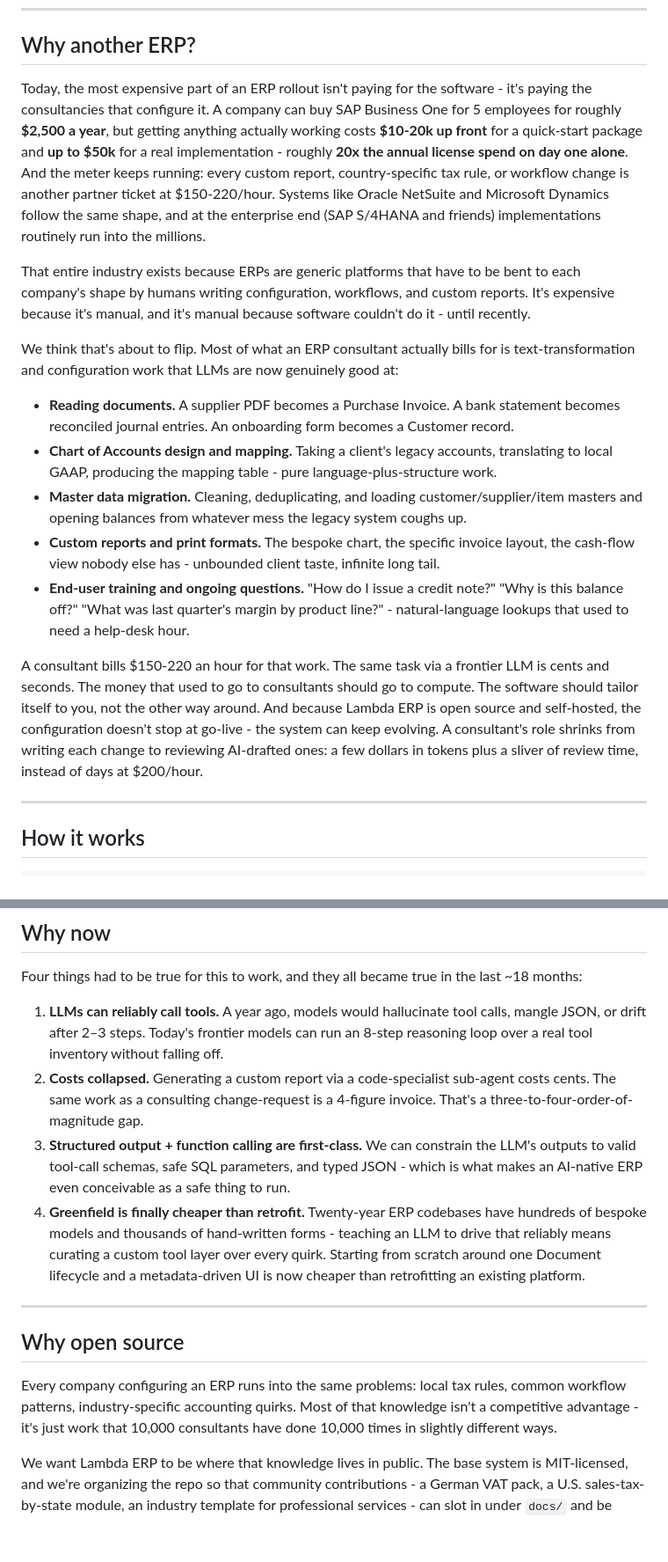
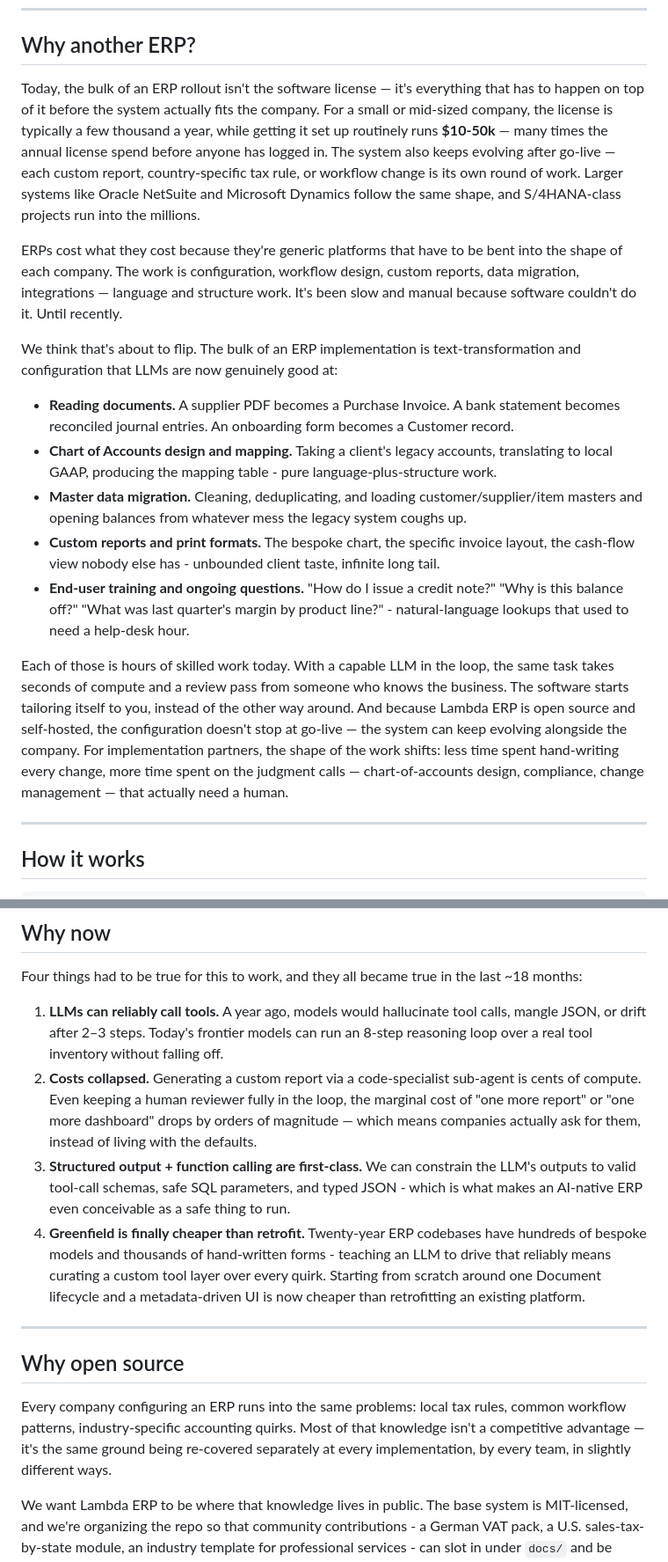
Before and after one commit to lambdadevelopment/lambda-erp, a Markdown page: README.md, 2 parts joined by grey strips. Shown at 88% size. Rendered like a GitHub page; blank space fills up the shorter version.

```diff
--- a/README.md
+++ b/README.md
@@ -26,11 +26,11 @@ This release is not yet production-ready. It's a complete prototype but not vett
 
 ## Why another ERP?
 
-Today, the most expensive part of an ERP rollout isn't paying for the software - it's paying the consultancies that configure it. A company can buy SAP Business One for 5 employees for roughly **$2,500 a year**, but getting anything actually working costs **$10-20k up front** for a quick-start package and **up to $50k** for a real implementation - roughly **20x the annual license spend on day one alone**. And the meter keeps running: every custom report, country-specific tax rule, or workflow change is another partner ticket at $150-220/hour. Systems like Oracle NetSuite and Microsoft Dynamics follow the same shape, and at the enterprise end (SAP S/4HANA and friends) implementations routinely run into the millions.
+Today, the bulk of an ERP rollout isn't the software license — it's everything that has to happen on top of it before the system actually fits the company. For a small or mid-sized company, the license is typically a few thousand a year, while getting it set up routinely runs **$10-50k** — many times the annual license spend before anyone has logged in. The system also keeps evolving after go-live — each custom report, country-specific tax rule, or workflow change is its own round of work. Larger systems like Oracle NetSuite and Microsoft Dynamics follow the same shape, and S/4HANA-class projects run into the millions.
 
-That entire industry exists because ERPs are generic platforms that have to be bent to each company's shape by humans writing configuration, workflows, and custom reports. It's expensive because it's manual, and it's manual because software couldn't do it - until recently.
+ERPs cost what they cost because they're generic platforms that have to be bent into the shape of each company. The work is configuration, workflow design, custom reports, data migration, integrations — language and structure work. It's been slow and manual because software couldn't do it. Until recently.
 
-We think that's about to flip. Most of what an ERP consultant actually bills for is text-transformation and configuration work that LLMs are now genuinely good at:
+We think that's about to flip. The bulk of an ERP implementation is text-transformation and configuration that LLMs are now genuinely good at:
 
 - **Reading documents.** A supplier PDF becomes a Purchase Invoice. A bank statement becomes reconciled journal entries. An onboarding form becomes a Customer record.
 - **Chart of Accounts design and mapping.** Taking a client's legacy accounts, translating to local GAAP, producing the mapping table - pure language-plus-structure work.
@@ -38,7 +38,7 @@ We think that's about to flip. Most of what an ERP consultant actually bills for
 - **Custom reports and print formats.** The bespoke chart, the specific invoice layout, the cash-flow view nobody else has - unbounded client taste, infinite long tail.
 - **End-user training and ongoing questions.** "How do I issue a credit note?" "Why is this balance off?" "What was last quarter's margin by product line?" - natural-language lookups that used to need a help-desk hour.
 
-A consultant bills $150-220 an hour for that work. The same task via a frontier LLM is cents and seconds. The money that used to go to consultants should go to compute. The software should tailor itself to you, not the other way around. And because Lambda ERP is open source and self-hosted, the configuration doesn't stop at go-live - the system can keep evolving. A consultant's role shrinks from writing each change to reviewing AI-drafted ones: a few dollars in tokens plus a sliver of review time, instead of days at $200/hour.
+Each of those is hours of skilled work today. With a capable LLM in the loop, the same task takes seconds of compute and a review pass from someone who knows the business. The software starts tailoring itself to you, instead of the other way around. And because Lambda ERP is open source and self-hosted, the configuration doesn't stop at go-live — the system can keep evolving alongside the company. For implementation partners, the shape of the work shifts: less time spent hand-writing every change, more time spent on the judgment calls — chart-of-accounts design, compliance, change management — that actually need a human.
 
 
 ---
@@ -132,7 +132,7 @@ A consultant bills $150-220 an hour for that work. The same task via a frontier
 Four things had to be true for this to work, and they all became true in the last ~18 months:
 
 1. **LLMs can reliably call tools.** A year ago, models would hallucinate tool calls, mangle JSON, or drift after 2–3 steps. Today's frontier models can run an 8-step reasoning loop over a real tool inventory without falling off.
-2. **Costs collapsed.** Generating a custom report via a code-specialist sub-agent costs cents. The same work as a consulting change-request is a 4-figure invoice. That's a three-to-four-order-of-magnitude gap.
+2. **Costs collapsed.** Generating a custom report via a code-specialist sub-agent is cents of compute. Even keeping a human reviewer fully in the loop, the marginal cost of "one more report" or "one more dashboard" drops by orders of magnitude — which means companies actually ask for them, instead of living with the defaults.
 3. **Structured output + function calling are first-class.** We can constrain the LLM's outputs to valid tool-call schemas, safe SQL parameters, and typed JSON - which is what makes an AI-native ERP even conceivable as a safe thing to run.
 4. **Greenfield is finally cheaper than retrofit.** Twenty-year ERP codebases have hundreds of bespoke models and thousands of hand-written forms - teaching an LLM to drive that reliably means curating a custom tool layer over every quirk. Starting from scratch around one Document lifecycle and a metadata-driven UI is now cheaper than retrofitting an existing platform.
 
@@ -140,7 +140,7 @@ Four things had to be true for this to work, and they all became true in the las
 
 ## Why open source
 
-Every company configuring an ERP runs into the same problems: local tax rules, common workflow patterns, industry-specific accounting quirks. Most of that knowledge isn't a competitive advantage - it's just work that 10,000 consultants have done 10,000 times in slightly different ways.
+Every company configuring an ERP runs into the same problems: local tax rules, common workflow patterns, industry-specific accounting quirks. Most of that knowledge isn't a competitive advantage — it's the same ground being re-covered separately at every implementation, by every team, in slightly different ways.
 
 We want Lambda ERP to be where that knowledge lives in public. The base system is MIT-licensed, and we're organizing the repo so that community contributions - a German VAT pack, a U.S. sales-tax-by-state module, an industry template for professional services - can slot in under `docs/` and be picked up by the LLM as reference material. The goal is a true community where running an ERP gets cheaper, faster, and more flexible for everyone, not just the implementer.
 
```
Also changed, not shown: other parts of README.md (+1 -1 lines).
